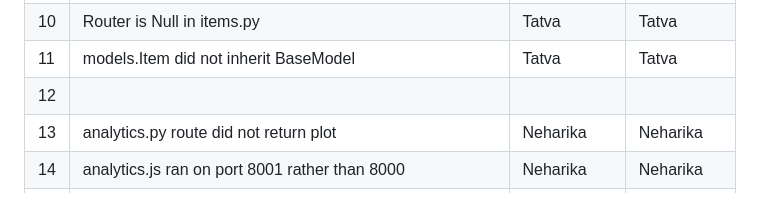
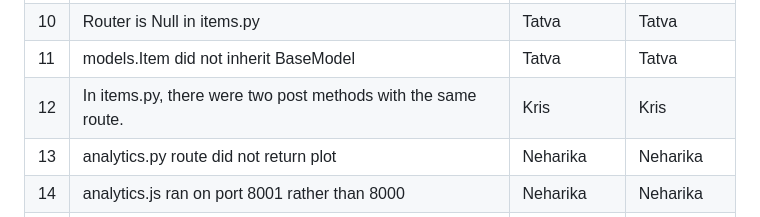
Before and after one commit to WinterDew/ISS-Lab12-buggy-repo, a Markdown page: README.md, the part around the change. GitHub-like rendering.

```diff
--- a/README.md
+++ b/README.md
@@ -47,7 +47,7 @@
 | 9   |  In profile.html,script file is wrongly linked as styles/profile.js                                         |              Kris |             Kris |
 | 10  |    Router is Null in items.py                                      |      Tatva          |      Tatva        |
 | 11  |    models.Item did not inherit BaseModel                                      |      Tatva         |     Tatva         |
-| 12  |                                          |               |              |
+| 12  | In items.py, there were two post methods with the same route.                                         |               Kris |              Kris |
 | 13  |    analytics.py route did  not return plot |    Neharika   |   Neharika   |
 | 14  |    analytics.js ran on port 8001 rather than 8000   |   Neharika     |Neharika       |
 | 15  |                                          |               |              |
```
